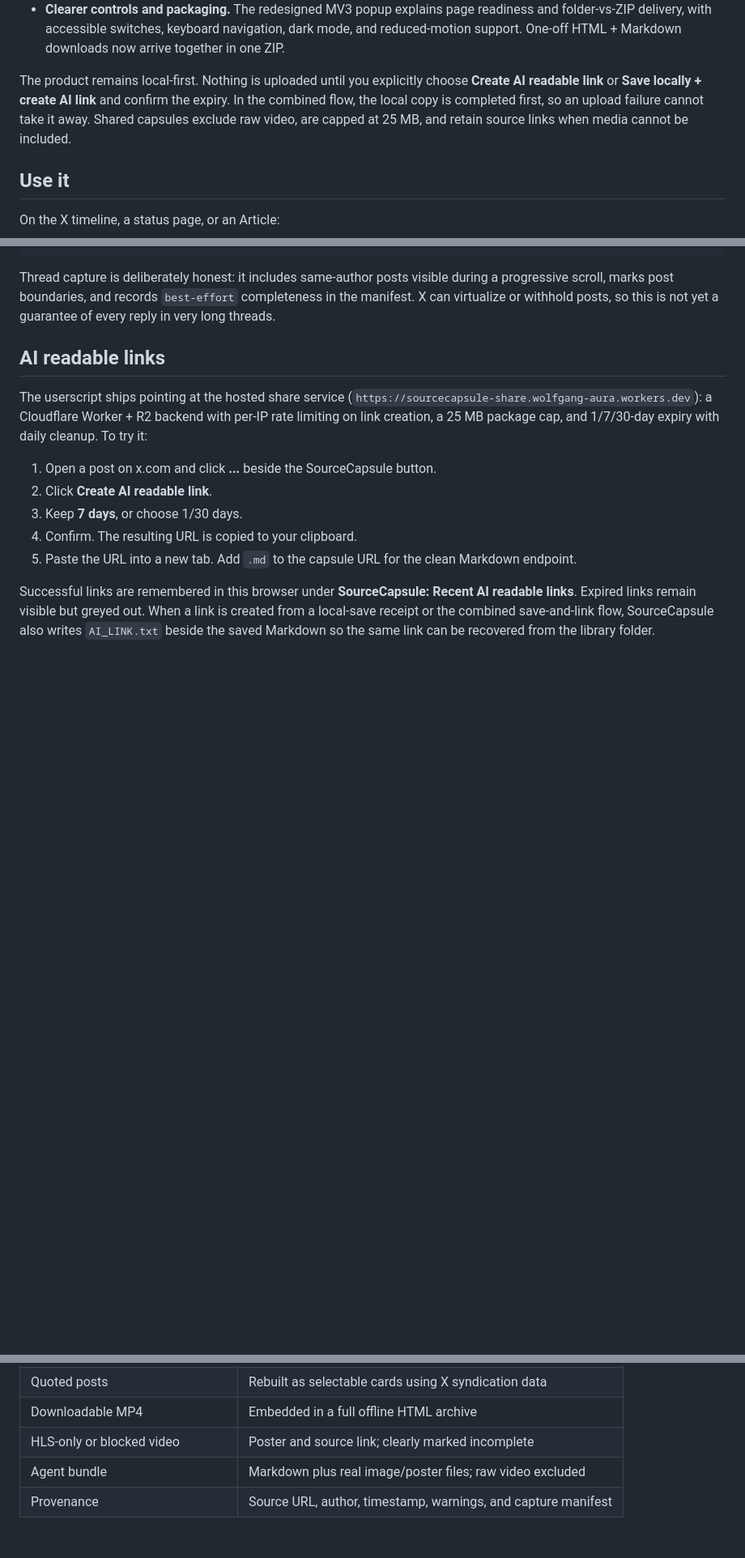
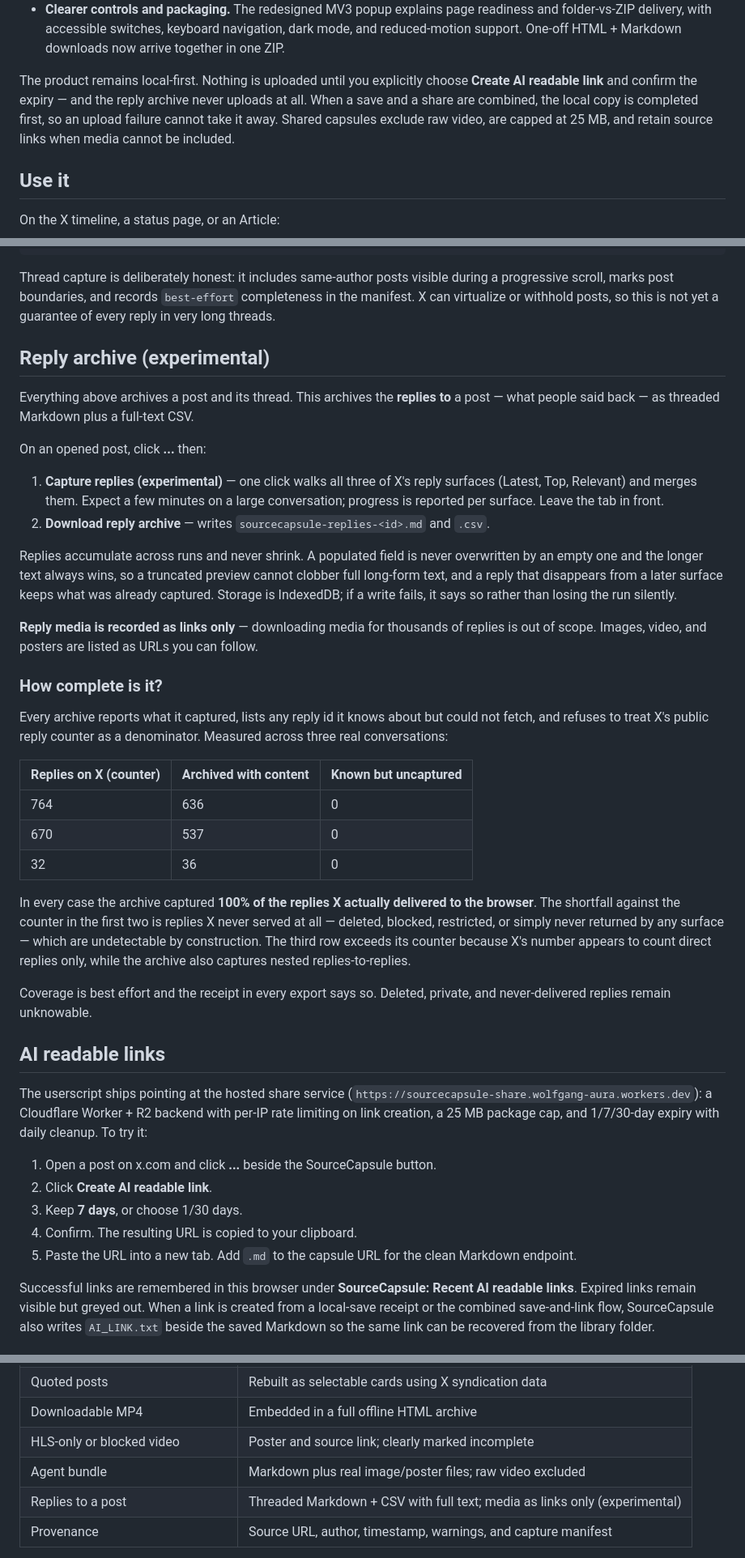
Before and after one commit to wolfgang-aura/SourceCapsule, a Markdown page: README.md, 3 parts joined by grey strips. Shown at 81% size. GitHub-like rendering; blank space fills up the shorter version.

Commit message:
docs: README covers the reply archive and the shorter menu (#3)
v1.5.0 shipped with a stale README: the squash merge landed before this change
existed, so the "Use it" menu list on main still advertises "Save locally +
create AI link" and "Download ZIP (HTML + Markdown)", neither of which is a menu
item any more, and the local-first paragraph names one of them as an upload path.

Adds a Reply archive section with the measured coverage table from three real
conversations, stated the way the receipt states it: 100% of what X delivered to
the browser, against a public counter that is not a denominator. The 32-reply row
archived 36 and is kept in the table precisely because exceeding the counter is
the clearest evidence the counter cannot be one.

Co-authored-by: wolfgang-aura <169568318+wolfgang-aura@users.noreply.github.com>
Co-authored-by: Claude Opus 5 <noreply@anthropic.com>

```diff
--- a/README.md
+++ b/README.md
@@ -74,9 +87,10 @@ The source file is also the shipped artifact: plain JavaScript, no production bu
   reduced-motion support. One-off HTML + Markdown downloads now arrive together in one ZIP.
 
 The product remains local-first. Nothing is uploaded until you explicitly choose
-**Create AI readable link** or **Save locally + create AI link** and confirm the expiry. In the combined flow, the local copy is
-completed first, so an upload failure cannot take it away. Shared capsules exclude raw video, are
-capped at 25 MB, and retain source links when media cannot be included.
+**Create AI readable link** and confirm the expiry — and the reply archive never uploads at
+all. When a save and a share are combined, the local copy is completed first, so an upload
+failure cannot take it away. Shared capsules exclude raw video, are capped at 25 MB, and
+retain source links when media cannot be included.
 
 ## Use it
 
@@ -111,6 +125,48 @@ Browsers without the File System Access API receive a zip with the same structur
 Thread capture is deliberately honest: it includes same-author posts visible during a progressive
 scroll, marks post boundaries, and records `best-effort` completeness in the manifest. X can
 virtualize or withhold posts, so this is not yet a guarantee of every reply in very long threads.
+
+## Reply archive (experimental)
+
+Everything above archives a post and its thread. This archives the **replies to** a post —
+what people said back — as threaded Markdown plus a full-text CSV.
+
+On an opened post, click **...** then:
+
+1. **Capture replies (experimental)** — one click walks all three of X's reply surfaces
+   (Latest, Top, Relevant) and merges them. Expect a few minutes on a large conversation;
+   progress is reported per surface. Leave the tab in front.
+2. **Download reply archive** — writes `sourcecapsule-replies-<id>.md` and `.csv`.
+
+Replies accumulate across runs and never shrink. A populated field is never overwritten by an
+empty one and the longer text always wins, so a truncated preview cannot clobber full
+long-form text, and a reply that disappears from a later surface keeps what was already
+captured. Storage is IndexedDB; if a write fails, it says so rather than losing the run
+silently.
+
+**Reply media is recorded as links only** — downloading media for thousands of replies is out
+of scope. Images, video, and posters are listed as URLs you can follow.
+
+### How complete is it?
+
+Every archive reports what it captured, lists any reply id it knows about but could not fetch,
+and refuses to treat X's public reply counter as a denominator. Measured across three real
+conversations:
+
+| Replies on X (counter) | Archived with content | Known but uncaptured |
+| --- | --- | --- |
+| 764 | 636 | 0 |
+| 670 | 537 | 0 |
+| 32 | 36 | 0 |
+
+In every case the archive captured **100% of the replies X actually delivered to the browser**.
+The shortfall against the counter in the first two is replies X never served at all — deleted,
+blocked, restricted, or simply never returned by any surface — which are undetectable by
+construction. The third row exceeds its counter because X's number appears to count direct
+replies only, while the archive also captures nested replies-to-replies.
+
+Coverage is best effort and the receipt in every export says so. Deleted, private, and
+never-delivered replies remain unknowable.
 
 ## AI readable links
 
@@ -181,6 +237,7 @@ Chrome Web Store publication is prepared.
 | Downloadable MP4 | Embedded in a full offline HTML archive |
 | HLS-only or blocked video | Poster and source link; clearly marked incomplete |
 | Agent bundle | Markdown plus real image/poster files; raw video excluded |
+| Replies to a post | Threaded Markdown + CSV with full text; media as links only (experimental) |
 | Provenance | Source URL, author, timestamp, warnings, and capture manifest |
 
 An archive never claims more than it actually preserved. Missing media, preview-only long-form
```
Also changed, not shown: other parts of README.md (+19 -5 lines).
